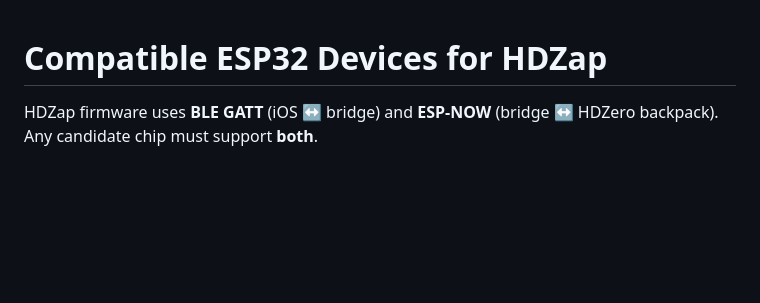
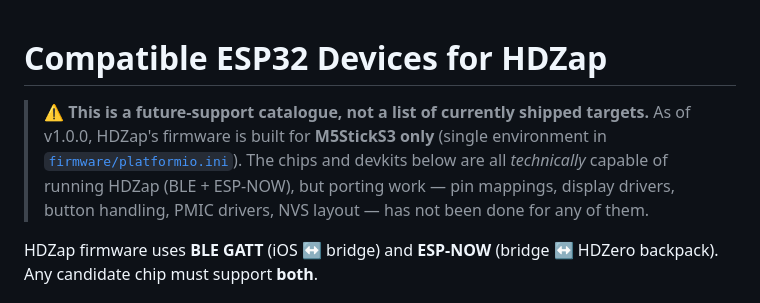
Before and after one commit to Saqoosha/HDZap, a Markdown page: docs/compatible-devices.md, the part around the change. GitHub-like rendering; blank space fills up the shorter version.

```diff
--- a/docs/compatible-devices.md
+++ b/docs/compatible-devices.md
@@ -1,4 +1,6 @@
 # Compatible ESP32 Devices for HDZap
+
+> ⚠️ **This is a future-support catalogue, not a list of currently shipped targets.** As of v1.0.0, HDZap's firmware is built for **M5StickS3 only** (single environment in [`firmware/platformio.ini`](../firmware/platformio.ini)). The chips and devkits below are all *technically* capable of running HDZap (BLE + ESP-NOW), but porting work — pin mappings, display drivers, button handling, PMIC drivers, NVS layout — has not been done for any of them.
 
 HDZap firmware uses **BLE GATT** (iOS ↔ bridge) and **ESP-NOW** (bridge ↔ HDZero backpack).
 Any candidate chip must support **both**.
```
Also changed, not shown: README.md (+1 -1 lines).
